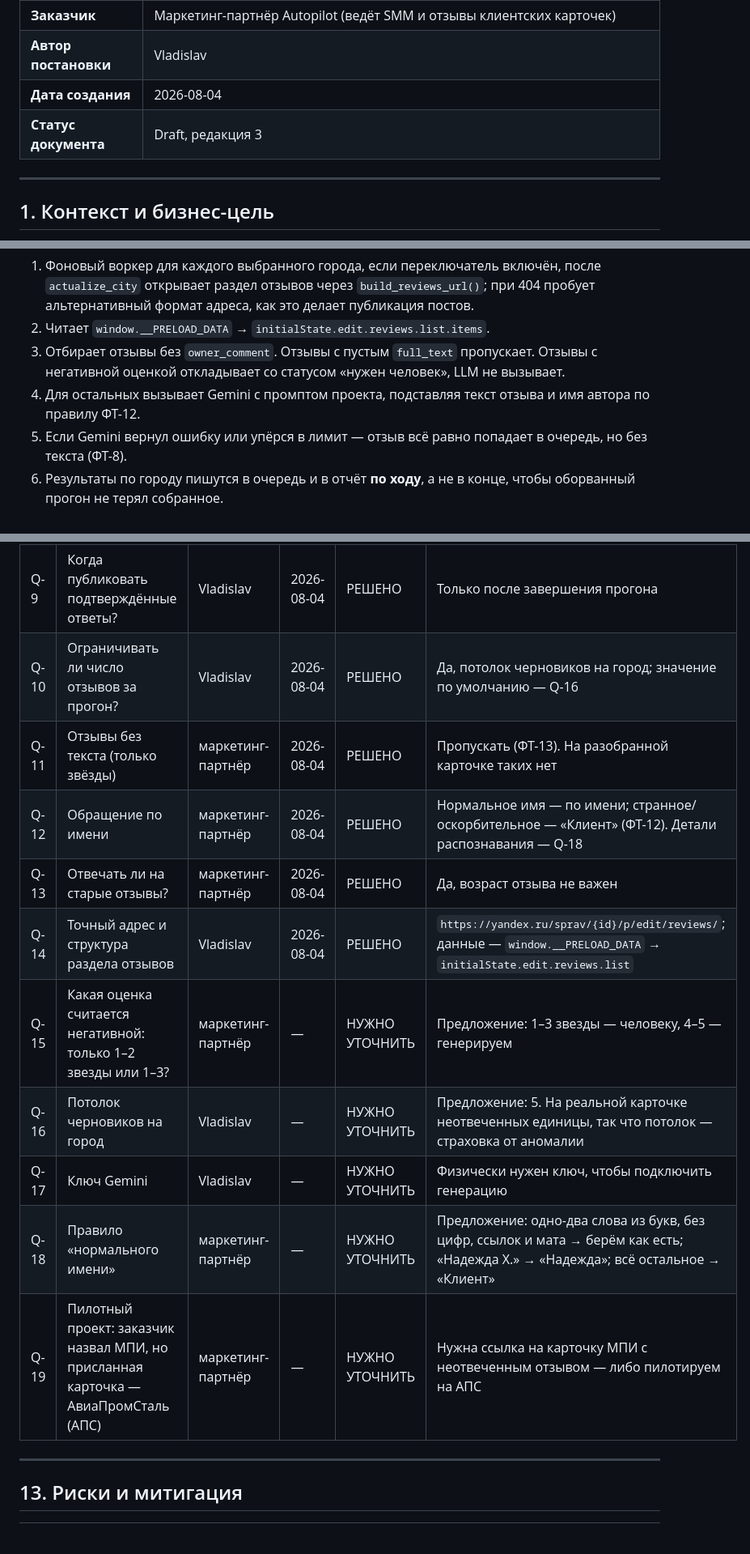
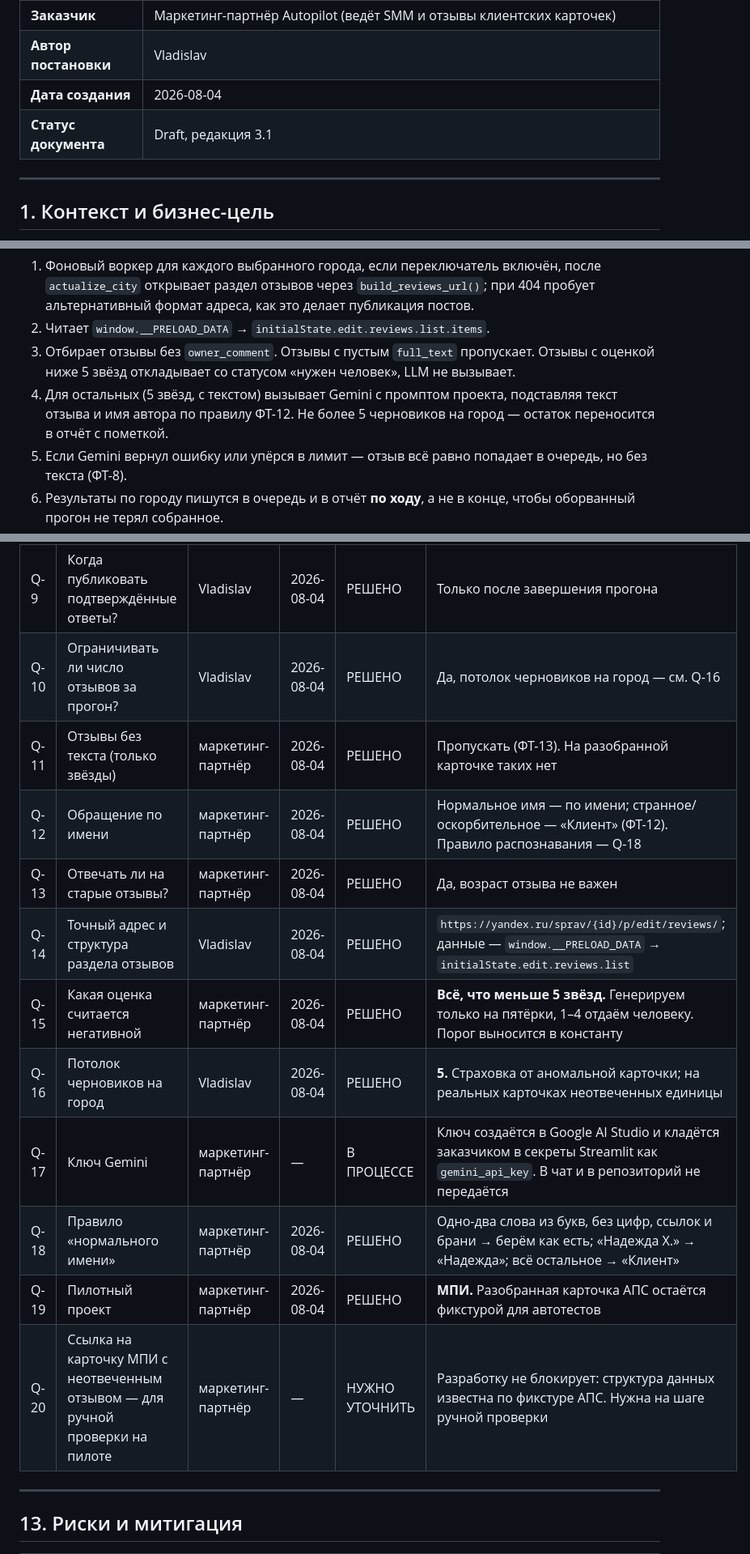
Before and after one commit to mag66530/Click, a Markdown page: ПОСТАНОВКА-Отзывы.md, 3 parts joined by grey strips. Shown at 81% size. GitHub-like rendering; blank space fills up the shorter version.

```diff
--- a/ПОСТАНОВКА-Отзывы.md
+++ b/ПОСТАНОВКА-Отзывы.md
@@ -17,7 +17,7 @@
 | **Заказчик** | Маркетинг-партнёр Autopilot (ведёт SMM и отзывы клиентских карточек) |
 | **Автор постановки** | Vladislav |
 | **Дата создания** | 2026-08-04 |
-| **Статус документа** | Draft, редакция 3 |
+| **Статус документа** | Draft, редакция 3.1 |
 
 ---
 
@@ -327,8 +327,8 @@ sequenceDiagram
 
 1. Фоновый воркер для каждого выбранного города, если переключатель включён, после `actualize_city` открывает раздел отзывов через `build_reviews_url()`; при 404 пробует альтернативный формат адреса, как это делает публикация постов.
 2. Читает `window.__PRELOAD_DATA` → `initialState.edit.reviews.list.items`.
-3. Отбирает отзывы без `owner_comment`. Отзывы с пустым `full_text` пропускает. Отзывы с негативной оценкой откладывает со статусом «нужен человек», LLM не вызывает.
-4. Для остальных вызывает Gemini с промптом проекта, подставляя текст отзыва и имя автора по правилу ФТ-12.
+3. Отбирает отзывы без `owner_comment`. Отзывы с пустым `full_text` пропускает. Отзывы с оценкой ниже 5 звёзд откладывает со статусом «нужен человек», LLM не вызывает.
+4. Для остальных (5 звёзд, с текстом) вызывает Gemini с промптом проекта, подставляя текст отзыва и имя автора по правилу ФТ-12. Не более 5 черновиков на город — остаток переносится в отчёт с пометкой.
 5. Если Gemini вернул ошибку или упёрся в лимит — отзыв всё равно попадает в очередь, но без текста (ФТ-8).
 6. Результаты по городу пишутся в очередь и в отчёт **по ходу**, а не в конце, чтобы оборванный прогон не терял собранное.
 
@@ -508,16 +508,17 @@ N/A для MVP. Ожидаемое удлинение прогона посчи
 | Q-7 | Целевые числа для метрики успеха (доля отвеченных, срок ответа) | маркетинг-партнёр | — | НУЖНО УТОЧНИТЬ | Не блокирует разработку. По времени прогона ответ дан в 14.1 |
 | Q-8 | Кто пишет промпт для СМУ? | — | 2026-08-04 | РЕШЕНО | Не требуется: СМУ = Стальметурал, промпт есть |
 | Q-9 | Когда публиковать подтверждённые ответы? | Vladislav | 2026-08-04 | РЕШЕНО | Только после завершения прогона |
-| Q-10 | Ограничивать ли число отзывов за прогон? | Vladislav | 2026-08-04 | РЕШЕНО | Да, потолок черновиков на город; значение по умолчанию — Q-16 |
+| Q-10 | Ограничивать ли число отзывов за прогон? | Vladislav | 2026-08-04 | РЕШЕНО | Да, потолок черновиков на город — см. Q-16 |
 | Q-11 | Отзывы без текста (только звёзды) | маркетинг-партнёр | 2026-08-04 | РЕШЕНО | Пропускать (ФТ-13). На разобранной карточке таких нет |
-| Q-12 | Обращение по имени | маркетинг-партнёр | 2026-08-04 | РЕШЕНО | Нормальное имя — по имени; странное/оскорбительное — «Клиент» (ФТ-12). Детали распознавания — Q-18 |
+| Q-12 | Обращение по имени | маркетинг-партнёр | 2026-08-04 | РЕШЕНО | Нормальное имя — по имени; странное/оскорбительное — «Клиент» (ФТ-12). Правило распознавания — Q-18 |
 | Q-13 | Отвечать ли на старые отзывы? | маркетинг-партнёр | 2026-08-04 | РЕШЕНО | Да, возраст отзыва не важен |
 | Q-14 | Точный адрес и структура раздела отзывов | Vladislav | 2026-08-04 | РЕШЕНО | `https://yandex.ru/sprav/{id}/p/edit/reviews/`; данные — `window.__PRELOAD_DATA` → `initialState.edit.reviews.list` |
-| Q-15 | Какая оценка считается негативной: только 1–2 звезды или 1–3? | маркетинг-партнёр | — | НУЖНО УТОЧНИТЬ | Предложение: 1–3 звезды — человеку, 4–5 — генерируем |
-| Q-16 | Потолок черновиков на город | Vladislav | — | НУЖНО УТОЧНИТЬ | Предложение: 5. На реальной карточке неотвеченных единицы, так что потолок — страховка от аномалии |
-| Q-17 | Ключ Gemini | Vladislav | — | НУЖНО УТОЧНИТЬ | Физически нужен ключ, чтобы подключить генерацию |
-| Q-18 | Правило «нормального имени» | маркетинг-партнёр | — | НУЖНО УТОЧНИТЬ | Предложение: одно-два слова из букв, без цифр, ссылок и мата → берём как есть; «Надежда Х.» → «Надежда»; всё остальное → «Клиент» |
-| Q-19 | Пилотный проект: заказчик назвал МПИ, но присланная карточка — АвиаПромСталь (АПС) | маркетинг-партнёр | — | НУЖНО УТОЧНИТЬ | Нужна ссылка на карточку МПИ с неотвеченным отзывом — либо пилотируем на АПС |
+| Q-15 | Какая оценка считается негативной | маркетинг-партнёр | 2026-08-04 | РЕШЕНО | **Всё, что меньше 5 звёзд.** Генерируем только на пятёрки, 1–4 отдаём человеку. Порог выносится в константу |
+| Q-16 | Потолок черновиков на город | Vladislav | 2026-08-04 | РЕШЕНО | **5.** Страховка от аномальной карточки; на реальных карточках неотвеченных единицы |
+| Q-17 | Ключ Gemini | маркетинг-партнёр | — | В ПРОЦЕССЕ | Ключ создаётся в Google AI Studio и кладётся заказчиком в секреты Streamlit как `gemini_api_key`. В чат и в репозиторий не передаётся |
+| Q-18 | Правило «нормального имени» | маркетинг-партнёр | 2026-08-04 | РЕШЕНО | Одно-два слова из букв, без цифр, ссылок и брани → берём как есть; «Надежда Х.» → «Надежда»; всё остальное → «Клиент» |
+| Q-19 | Пилотный проект | маркетинг-партнёр | 2026-08-04 | РЕШЕНО | **МПИ.** Разобранная карточка АПС остаётся фикстурой для автотестов |
+| Q-20 | Ссылка на карточку МПИ с неотвеченным отзывом — для ручной проверки на пилоте | маркетинг-партнёр | — | НУЖНО УТОЧНИТЬ | Разработку не блокирует: структура данных известна по фикстуре АПС. Нужна на шаге ручной проверки |
 
 ---
 
```
Also changed, not shown: other parts of ПОСТАНОВКА-Отзывы.md (+26 -15 lines).
